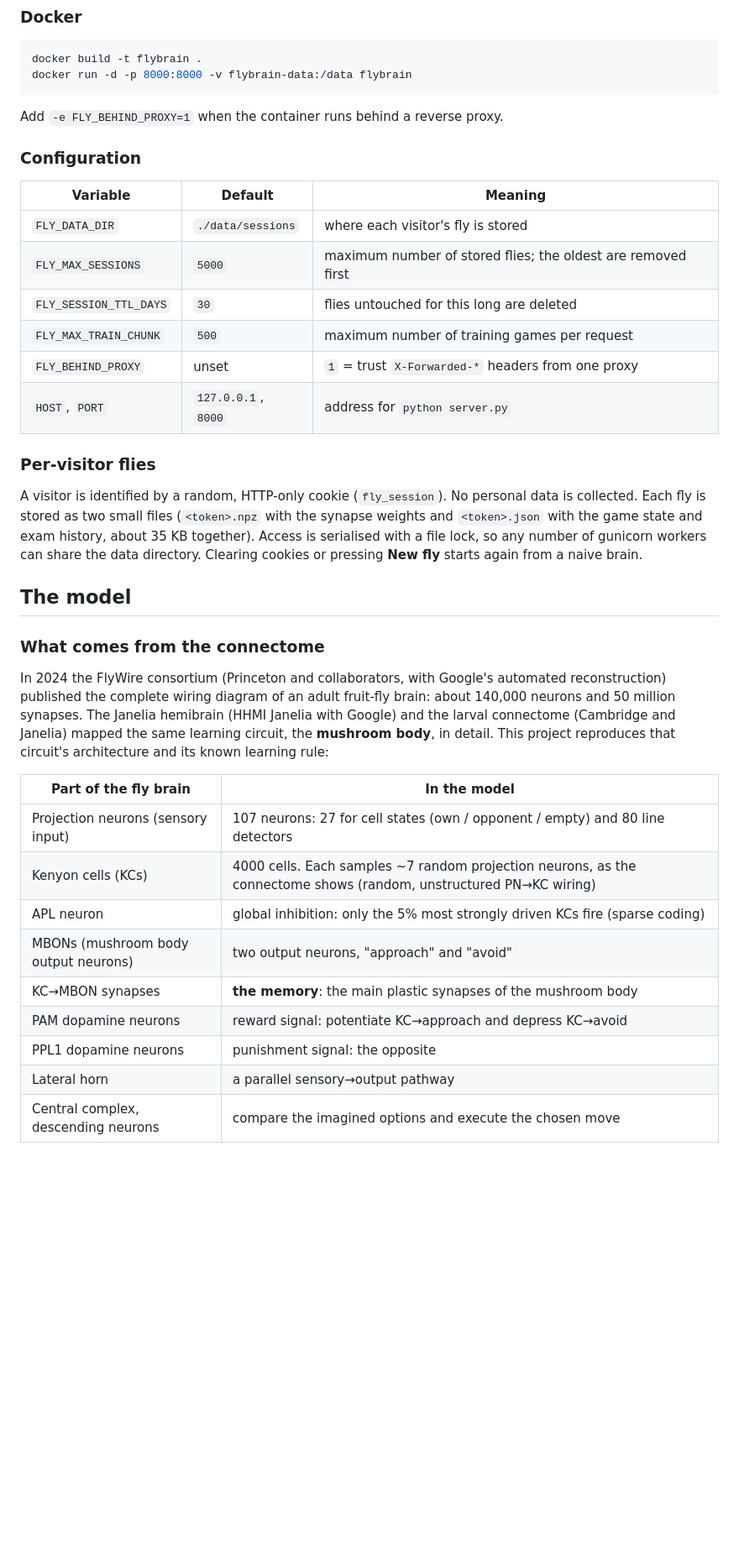
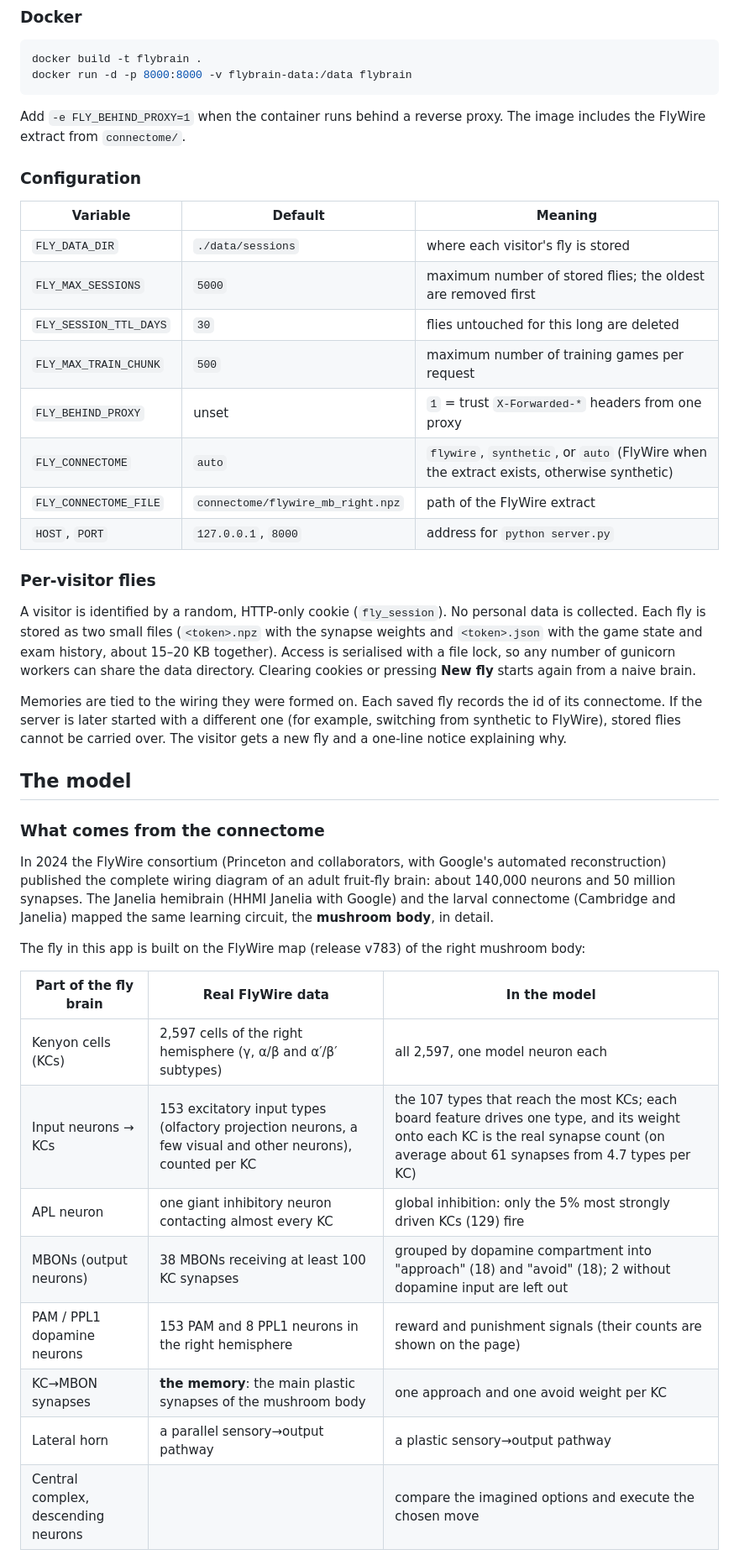
Before and after one commit to GrzegorzOle/flybrain-tictactoe, a Markdown page: README.md, the part around one of its changes. Shown at 84% size. Drawn GitHub-style; blank space fills up the shorter version.

````diff
--- a/README.md
+++ b/README.md
@@ -78,6 +83,7 @@ docker run -d -p 8000:8000 -v flybrain-data:/data flybrain
 ```
 
 Add `-e FLY_BEHIND_PROXY=1` when the container runs behind a reverse proxy.
+The image includes the FlyWire extract from `connectome/`.
 
 ### Configuration
 
@@ -88,6 +94,8 @@ Add `-e FLY_BEHIND_PROXY=1` when the container runs behind a reverse proxy.
 | `FLY_SESSION_TTL_DAYS` | `30` | flies untouched for this long are deleted |
 | `FLY_MAX_TRAIN_CHUNK` | `500` | maximum number of training games per request |
 | `FLY_BEHIND_PROXY` | unset | `1` = trust `X-Forwarded-*` headers from one proxy |
+| `FLY_CONNECTOME` | `auto` | `flywire`, `synthetic`, or `auto` (FlyWire when the extract exists, otherwise synthetic) |
+| `FLY_CONNECTOME_FILE` | `connectome/flywire_mb_right.npz` | path of the FlyWire extract |
 | `HOST`, `PORT` | `127.0.0.1`, `8000` | address for `python server.py` |
 
 ### Per-visitor flies
@@ -95,9 +103,15 @@ Add `-e FLY_BEHIND_PROXY=1` when the container runs behind a reverse proxy.
 A visitor is identified by a random, HTTP-only cookie (`fly_session`). No
 personal data is collected. Each fly is stored as two small files
 (`<token>.npz` with the synapse weights and `<token>.json` with the game state
-and exam history, about 35 KB together). Access is serialised with a file
+and exam history, about 15–20 KB together). Access is serialised with a file
 lock, so any number of gunicorn workers can share the data directory.
 Clearing cookies or pressing **New fly** starts again from a naive brain.
+
+Memories are tied to the wiring they were formed on. Each saved fly records
+the id of its connectome. If the server is later started with a different
+one (for example, switching from synthetic to FlyWire), stored flies cannot
+be carried over. The visitor gets a new fly and a one-line notice
+explaining why.
 
 ## The model
 
@@ -108,17 +122,18 @@ automated reconstruction) published the complete wiring diagram of an adult
 fruit-fly brain: about 140,000 neurons and 50 million synapses. The Janelia
 hemibrain (HHMI Janelia with Google) and the larval connectome (Cambridge and
 Janelia) mapped the same learning circuit, the **mushroom body**, in detail.
-This project reproduces that circuit's architecture and its known
-learning rule:
 
-| Part of the fly brain | In the model |
-|---|---|
-| Projection neurons (sensory input) | 107 neurons: 27 for cell states (own / opponent / empty) and 80 line detectors |
-| Kenyon cells (KCs) | 4000 cells. Each samples ~7 random projection neurons, as the connectome shows (random, unstructured PN→KC wiring) |
-| APL neuron | global inhibition: only the 5% most strongly driven KCs fire (sparse coding) |
-| MBONs (mushroom body output neurons) | two output neurons, "approach" and "avoid" |
-| KC→MBON synapses | **the memory**: the main plastic synapses of the mushroom body |
-| PAM dopamine neurons | reward signal: potentiate KC→approach and depress KC→avoid |
-| PPL1 dopamine neurons | punishment signal: the opposite |
-| Lateral horn | a parallel sensory→output pathway |
-| Central complex, descending neurons | compare the imagined options and execute the chosen move |
+The fly in this app is built on the FlyWire map (release v783) of the right
+mushroom body:
+
+| Part of the fly brain | Real FlyWire data | In the model |
+|---|---|---|
+| Kenyon cells (KCs) | 2,597 cells of the right hemisphere (γ, α/β and α′/β′ subtypes) | all 2,597, one model neuron each |
+| Input neurons → KCs | 153 excitatory input types (olfactory projection neurons, a few visual and other neurons), counted per KC | the 107 types that reach the most KCs; each board feature drives one type, and its weight onto each KC is the real synapse count (on average about 61 synapses from 4.7 types per KC) |
+| APL neuron | one giant inhibitory neuron contacting almost every KC | global inhibition: only the 5% most strongly driven KCs (129) fire |
+| MBONs (output neurons) | 38 MBONs receiving at least 100 KC synapses | grouped by dopamine compartment into "approach" (18) and "avoid" (18); 2 without dopamine input are left out |
+| PAM / PPL1 dopamine neurons | 153 PAM and 8 PPL1 neurons in the right hemisphere | reward and punishment signals (their counts are shown on the page) |
+| KC→MBON synapses | **the memory**: the main plastic synapses of the mushroom body | one approach and one avoid weight per KC |
+| Lateral horn | a parallel sensory→output pathway | a plastic sensory→output pathway |
+| Central complex, descending neurons | | compare the imagined options and execute the chosen move |
+
````
Also changed, not shown: other parts of README.md (+97 -22 lines), docs/after-training.png, docs/learning-step.png, 12 other files.
